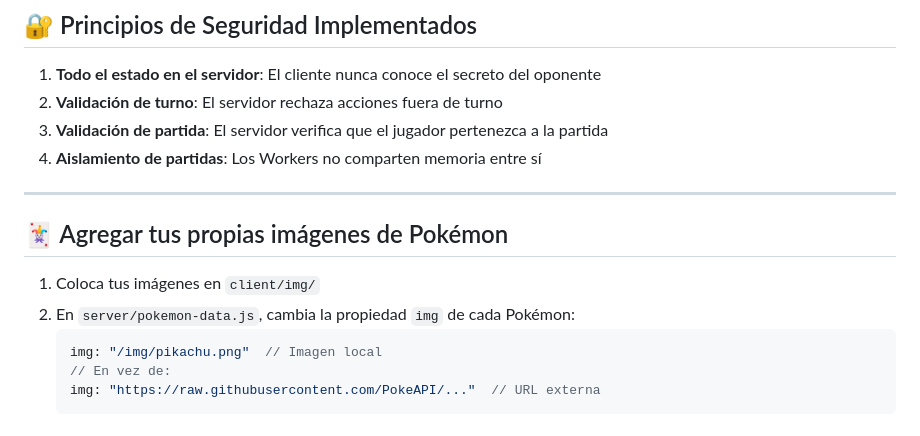
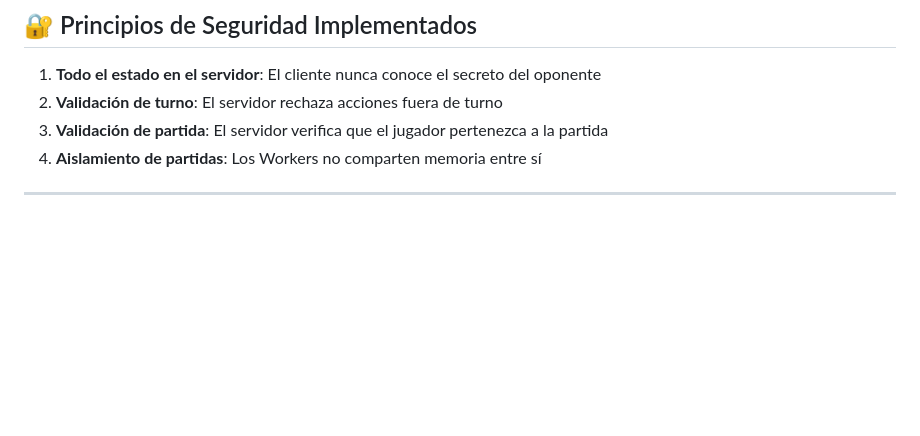
Before and after one commit to juanalzate82212/Adivina-Quien-Pokemon, a Markdown page: README.md, the part around the change. Drawn GitHub-style; blank space fills up the shorter version.

Commit message:
Remove custom Pokémon images section from README
Removed instructions for adding custom Pokémon images.

````diff
--- a/README.md
+++ b/README.md
@@ -156,13 +156,3 @@ guess-who/
 4. **Aislamiento de partidas**: Los Workers no comparten memoria entre sí
 
 ---
-
-## 🃏 Agregar tus propias imágenes de Pokémon
-
-1. Coloca tus imágenes en `client/img/`
-2. En `server/pokemon-data.js`, cambia la propiedad `img` de cada Pokémon:
-   ```javascript
-   img: "/img/pikachu.png"  // Imagen local
-   // En vez de:
-   img: "https://raw.githubusercontent.com/PokeAPI/..."  // URL externa
-   ```
````
